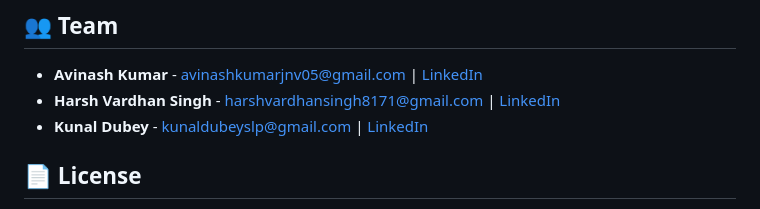
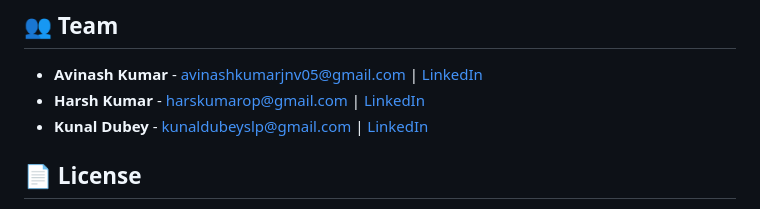
Before and after one commit to kunaldubey10/Sure-Health, a Markdown page: README.md, the part around the change. GitHub-like rendering.

```diff
--- a/README.md
+++ b/README.md
@@ -146,7 +146,7 @@ Sure-Health/
 ## 👥 Team
 
 - **Avinash Kumar** - [avinashkumarjnv05@gmail.com](mailto:avinashkumarjnv05@gmail.com) | [LinkedIn](https://www.linkedin.com/in/avinashverma2005)
-- **Harsh Vardhan Singh** - [harshvardhansingh8171@gmail.com](mailto:harshvardhansingh8171@gmail.com) | [LinkedIn](https://www.linkedin.com/in/harsh-kumar-1baa94260)
+- **Harsh Kumar** - [harskumarop@gmail.com](mailto:harshvardhansingh8171@gmail.com) | [LinkedIn](https://www.linkedin.com/in/harsh-kumar-1baa94260)
 - **Kunal Dubey** - [kunaldubeyslp@gmail.com](mailto:kunaldubeyslp@gmail.com) | [LinkedIn](https://www.linkedin.com/in/kunal-dubey10)
 
 ## 📄 License
```
